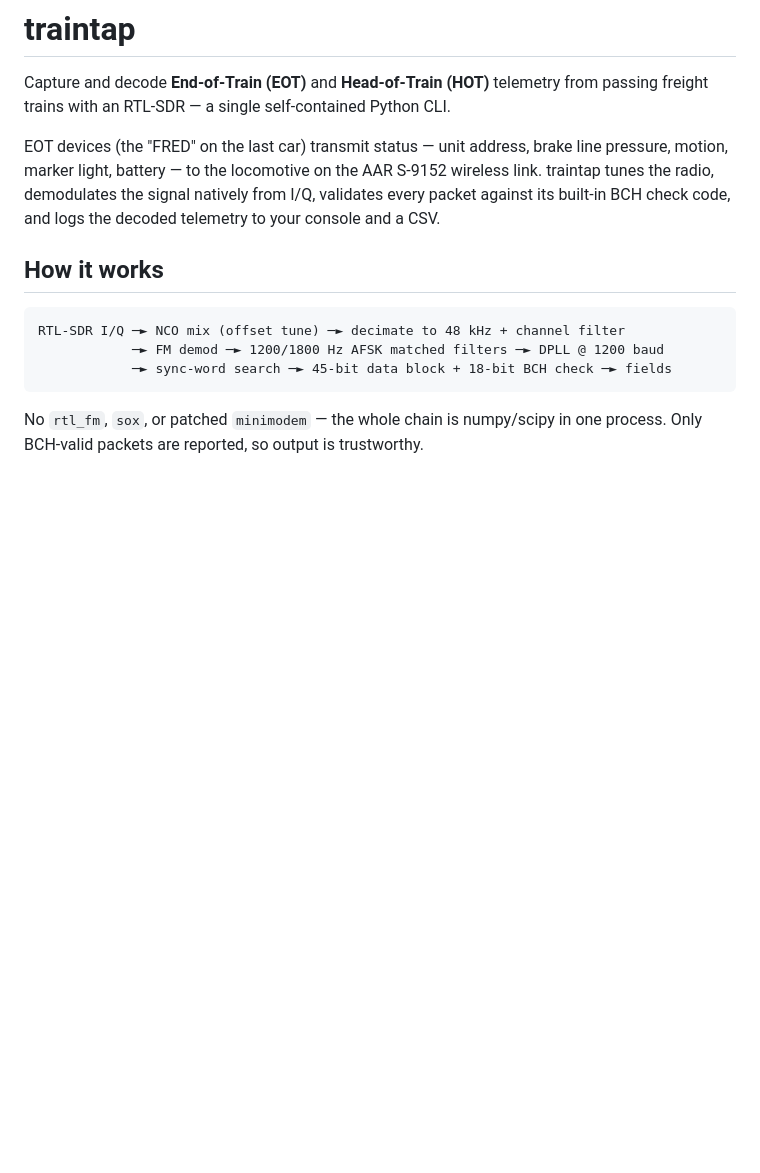
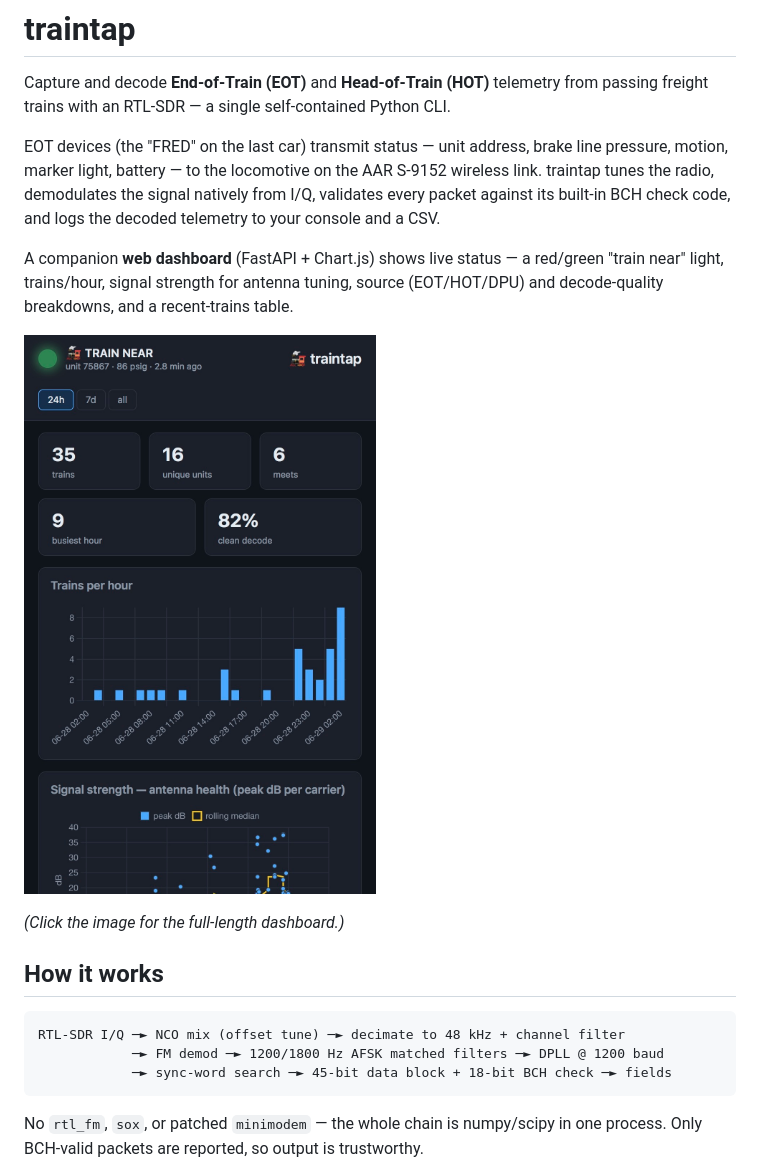
Before and after one commit to trickv/traintap, a Markdown page: README.md, the part around the change. GitHub-like rendering; pictures changed too: docs/dashboard-preview.jpeg (added); blank space fills up the shorter version.

Commit message:
README: add dashboard screenshot (cropped preview links to full)
docs/dashboard-preview.jpeg (top crop: status + cards + trains/hour + signal
strength) embedded near the top, linking to docs/dashboard-full.jpeg (the full
982x6882 capture). Adds a short dashboard blurb.

Co-Authored-By: Claude Opus 4.8 (1M context) <noreply@anthropic.com>
Claude-Session: https://claude.ai/code/session_01P4jDK6bW55Fd4LHbcoSZ8M

```diff
--- a/README.md
+++ b/README.md
@@ -8,6 +8,14 @@ line pressure, motion, marker light, battery — to the locomotive on the AAR
 S-9152 wireless link. traintap tunes the radio, demodulates the signal natively
 from I/Q, validates every packet against its built-in BCH check code, and logs
 the decoded telemetry to your console and a CSV.
+
+A companion **web dashboard** (FastAPI + Chart.js) shows live status — a
+red/green "train near" light, trains/hour, signal strength for antenna tuning,
+source (EOT/HOT/DPU) and decode-quality breakdowns, and a recent-trains table.
+
+[![traintap dashboard — live status and charts](docs/dashboard-preview.jpeg)](docs/dashboard-full.jpeg)
+
+*(Click the image for the full-length dashboard.)*
 
 ## How it works
 
```
Also changed, not shown: docs/dashboard-full.jpeg (added).
